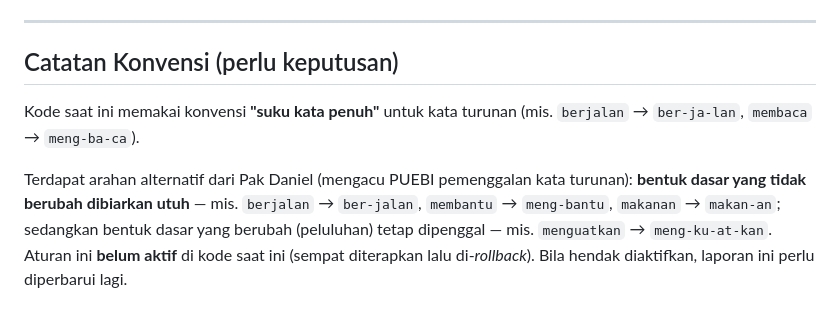
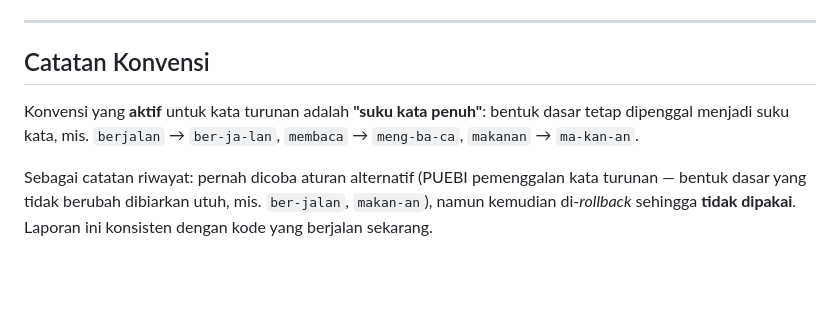
Before and after one commit to brianrizqi/syllable-splitter, a Markdown page: laporan_implementasi.md, the part around the change. Drawn GitHub-style; blank space fills up the shorter version.

Commit message:
docs: settle convention note — full-syllable convention is active (PUEBI rule not used)
Co-Authored-By: Claude Opus 4.8 <noreply@anthropic.com>

```diff
--- a/laporan_implementasi.md
+++ b/laporan_implementasi.md
@@ -129,8 +129,8 @@ Semua ini teratasi di produksi lewat jalur **KBBI daring** (prioritas utama); ya
 
 ---
 
-## Catatan Konvensi (perlu keputusan)
+## Catatan Konvensi
 
-Kode saat ini memakai konvensi **"suku kata penuh"** untuk kata turunan (mis. `berjalan` → `ber-ja-lan`, `membaca` → `meng-ba-ca`).
+Konvensi yang **aktif** untuk kata turunan adalah **"suku kata penuh"**: bentuk dasar tetap dipenggal menjadi suku kata, mis. `berjalan` → `ber-ja-lan`, `membaca` → `meng-ba-ca`, `makanan` → `ma-kan-an`.
 
-Terdapat arahan alternatif dari Pak Daniel (mengacu PUEBI pemenggalan kata turunan): **bentuk dasar yang tidak berubah dibiarkan utuh** — mis. `berjalan` → `ber-jalan`, `membantu` → `meng-bantu`, `makanan` → `makan-an`; sedangkan bentuk dasar yang berubah (peluluhan) tetap dipenggal — mis. `menguatkan` → `meng-ku-at-kan`. Aturan ini **belum aktif** di kode saat ini (sempat diterapkan lalu di-*rollback*). Bila hendak diaktifkan, laporan ini perlu diperbarui lagi.
+Sebagai catatan riwayat: pernah dicoba aturan alternatif (PUEBI pemenggalan kata turunan — bentuk dasar yang tidak berubah dibiarkan utuh, mis. `ber-jalan`, `makan-an`), namun kemudian di-*rollback* sehingga **tidak dipakai**. Laporan ini konsisten dengan kode yang berjalan sekarang.
```
